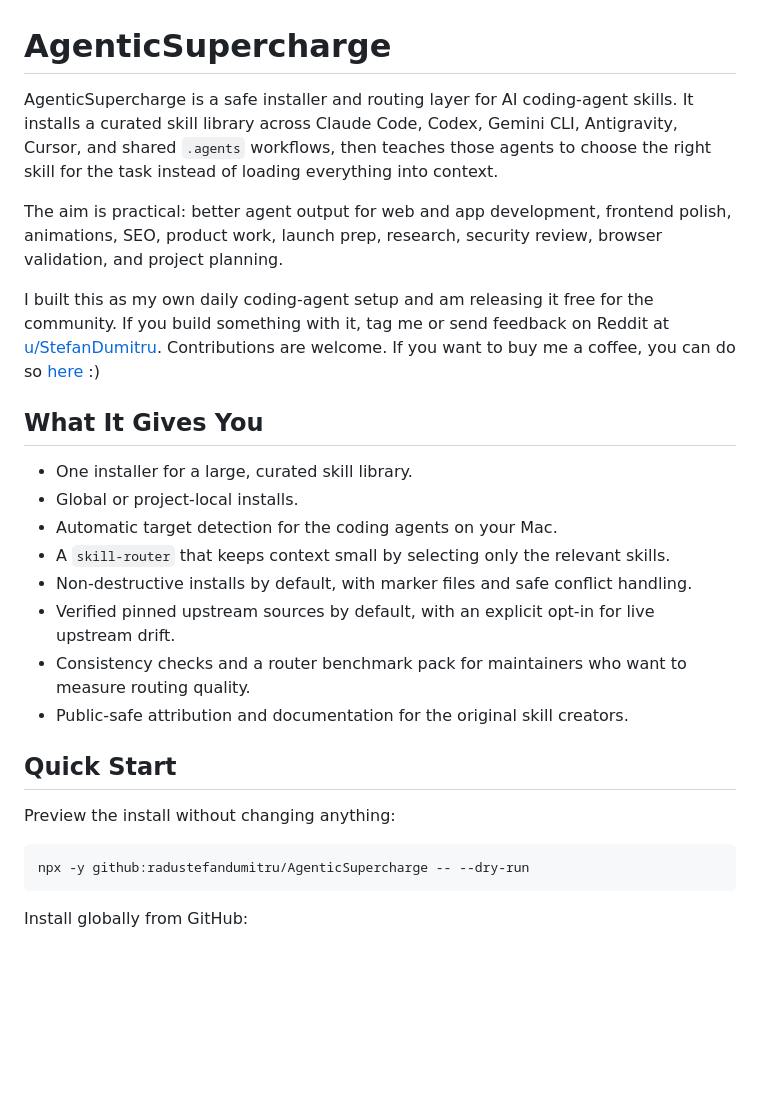
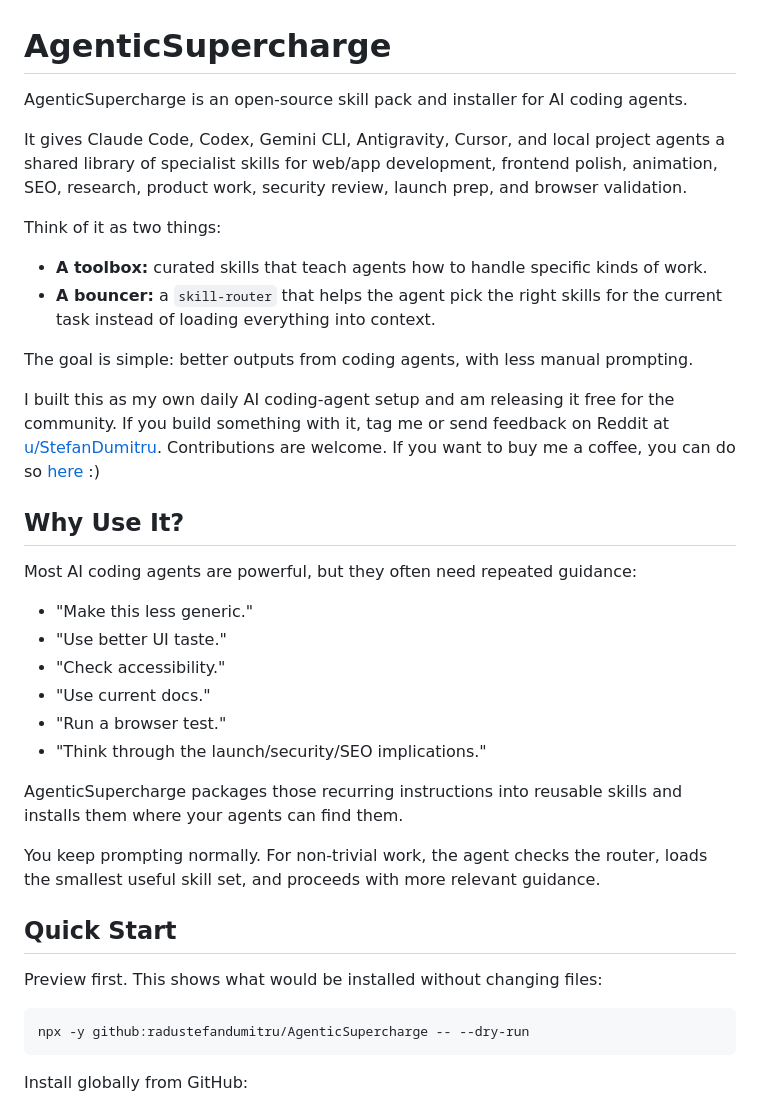
Before and after one commit to radustefandumitru/overdrive, a Markdown page: README.md, the part around one of its changes. Drawn GitHub-style; blank space fills up the shorter version.

````diff
--- a/README.md
+++ b/README.md
@@ -1,25 +1,36 @@
 # AgenticSupercharge
 
-AgenticSupercharge is a safe installer and routing layer for AI coding-agent skills. It installs a curated skill library across Claude Code, Codex, Gemini CLI, Antigravity, Cursor, and shared `.agents` workflows, then teaches those agents to choose the right skill for the task instead of loading everything into context.
+AgenticSupercharge is an open-source skill pack and installer for AI coding agents.
 
-The aim is practical: better agent output for web and app development, frontend polish, animations, SEO, product work, launch prep, research, security review, browser validation, and project planning.
+It gives Claude Code, Codex, Gemini CLI, Antigravity, Cursor, and local project agents a shared library of specialist skills for web/app development, frontend polish, animation, SEO, research, product work, security review, launch prep, and browser validation.
 
-I built this as my own daily coding-agent setup and am releasing it free for the community. If you build something with it, tag me or send feedback on Reddit at [u/StefanDumitru](https://www.reddit.com/user/StefanDumitru/). Contributions are welcome. If you want to buy me a coffee, you can do so [here](https://buymeacoffee.com/stefandumitru) :)
+Think of it as two things:
 
-## What It Gives You
+- **A toolbox:** curated skills that teach agents how to handle specific kinds of work.
+- **A bouncer:** a `skill-router` that helps the agent pick the right skills for the current task instead of loading everything into context.
 
-- One installer for a large, curated skill library.
-- Global or project-local installs.
-- Automatic target detection for the coding agents on your Mac.
-- A `skill-router` that keeps context small by selecting only the relevant skills.
-- Non-destructive installs by default, with marker files and safe conflict handling.
-- Verified pinned upstream sources by default, with an explicit opt-in for live upstream drift.
-- Consistency checks and a router benchmark pack for maintainers who want to measure routing quality.
-- Public-safe attribution and documentation for the original skill creators.
+The goal is simple: better outputs from coding agents, with less manual prompting.
+
+I built this as my own daily AI coding-agent setup and am releasing it free for the community. If you build something with it, tag me or send feedback on Reddit at [u/StefanDumitru](https://www.reddit.com/user/StefanDumitru/). Contributions are welcome. If you want to buy me a coffee, you can do so [here](https://buymeacoffee.com/stefandumitru) :)
+
+## Why Use It?
+
+Most AI coding agents are powerful, but they often need repeated guidance:
+
+- "Make this less generic."
+- "Use better UI taste."
+- "Check accessibility."
+- "Use current docs."
+- "Run a browser test."
+- "Think through the launch/security/SEO implications."
+
+AgenticSupercharge packages those recurring instructions into reusable skills and installs them where your agents can find them.
+
+You keep prompting normally. For non-trivial work, the agent checks the router, loads the smallest useful skill set, and proceeds with more relevant guidance.
 
 ## Quick Start
 
-Preview the install without changing anything:
+Preview first. This shows what would be installed without changing files:
 
 ```bash
 npx -y github:radustefandumitru/AgenticSupercharge -- --dry-run
````
Also changed, not shown: other parts of README.md (+141 -117 lines).
